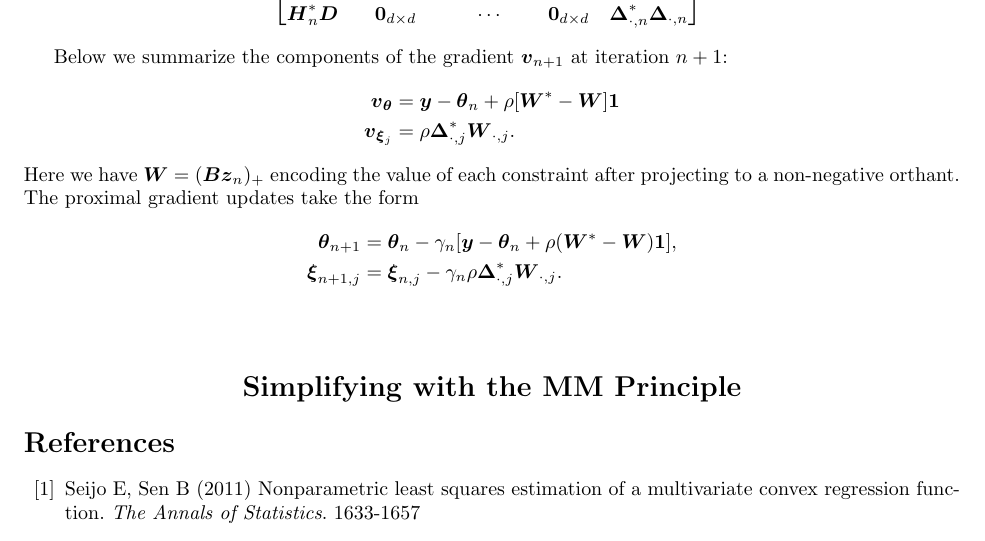
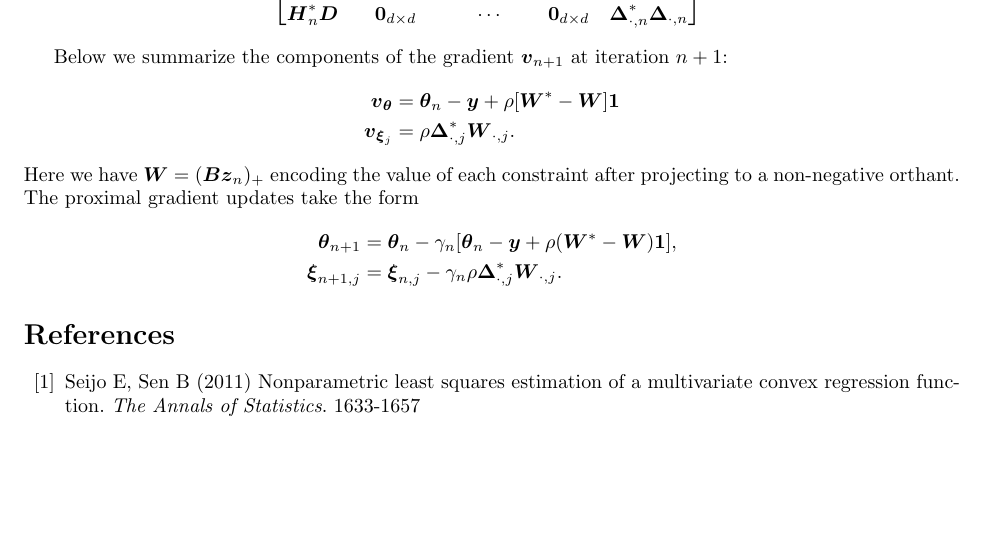
Before and after one commit to alanderos91/ProximalDistanceAlgorithms.jl, a LaTeX document (notes/convex-regression.tex): part of page 3 of 3, cut so that both start at the same text, the shorter picture padded with empty space. Compiled offline with pdfLaTeX.

Commit message:
Fix typo

```diff
--- a/notes/convex-regression.tex
+++ b/notes/convex-regression.tex
@@ -250,7 +250,7 @@ Below we summarize the components of the gradient \(\bv_{n+1}\) at iteration \(n
 \begin{align*}
     \bv_{\btheta}
     &=
-    \by - \btheta_{n} + \rho [\bW^{\ast} - \bW] \boldsymbol{1} \\
+    \btheta_{n} - \by + \rho [\bW^{\ast} - \bW] \boldsymbol{1} \\
     \bv_{\bxi_{j}}
     &=
     \rho \bDelta_{\cdot,j}^{\ast} \bW_{\cdot,j}.
@@ -261,13 +261,13 @@ The proximal gradient updates take the form
     \btheta_{n+1}
     &=
     \btheta_{n}
-    - \gamma_{n} [\by - \btheta_{n} + \rho (\bW^{\ast} - \bW) \boldsymbol{1}], \\
+    - \gamma_{n} [\btheta_{n} - \by + \rho (\bW^{\ast} - \bW) \boldsymbol{1}], \\
     \bxi_{n+1,j}
     &=
     \bxi_{n,j} - \gamma_{n} \rho \bDelta_{\cdot,j}^{\ast} \bW_{\cdot,j}.
 \end{align*}
 
-\section*{\center Simplifying with the MM Principle}
+% \section*{\center Simplifying with the MM Principle}
 
 %%%%% BIBLIOGRAPHY %%%%%
 \begin{thebibliography}{99}
```
